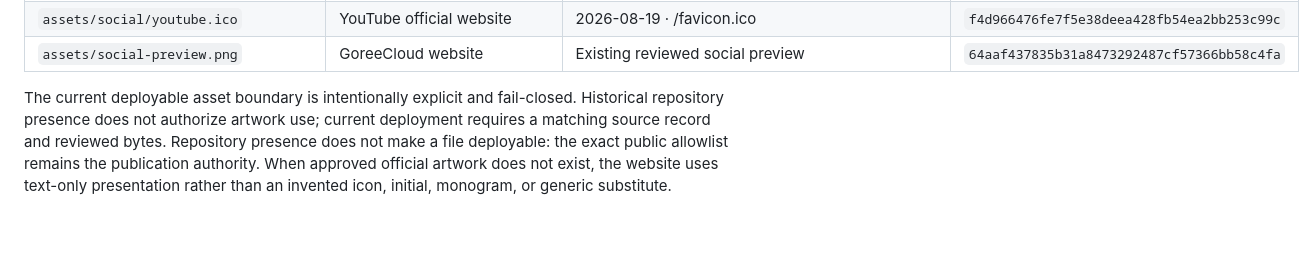
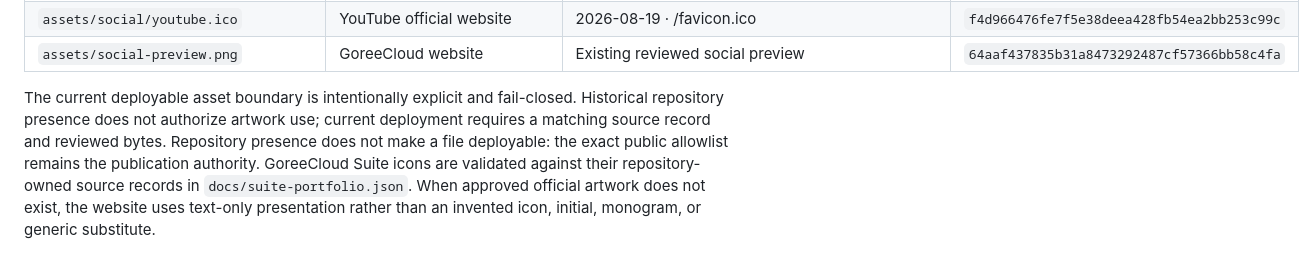
Before and after one commit to GoreeCloud/goreecloud-website, a Markdown page: docs/public-asset-inventory.md, the part around one of its changes. Drawn GitHub-style; blank space fills up the shorter version.

Commit message:
Record GoreeCloud Suite artwork provenance

```diff
--- a/docs/public-asset-inventory.md
+++ b/docs/public-asset-inventory.md
@@ -36,4 +70,4 @@ This inventory records every deployable website artwork file. It is not a licens
 | `assets/social/youtube.ico` | YouTube official website | 2026-08-19 · /favicon.ico | `f4d966476fe7f5e38deea428fb54ea2bb253c99c` |
 | `assets/social-preview.png` | GoreeCloud website | Existing reviewed social preview | `64aaf437835b31a8473292487cf57366bb58c4fa` |
 
-The current deployable asset boundary is intentionally explicit and fail-closed. Historical repository presence does not authorize artwork use; current deployment requires a matching source record and reviewed bytes. Repository presence does not make a file deployable: the exact public allowlist remains the publication authority. When approved official artwork does not exist, the website uses text-only presentation rather than an invented icon, initial, monogram, or generic substitute.
+The current deployable asset boundary is intentionally explicit and fail-closed. Historical repository presence does not authorize artwork use; current deployment requires a matching source record and reviewed bytes. Repository presence does not make a file deployable: the exact public allowlist remains the publication authority. GoreeCloud Suite icons are validated against their repository-owned source records in `docs/suite-portfolio.json`. When approved official artwork does not exist, the website uses text-only presentation rather than an invented icon, initial, monogram, or generic substitute.
```
Also changed, not shown: other parts of docs/public-asset-inventory.md (+34 -0 lines).
